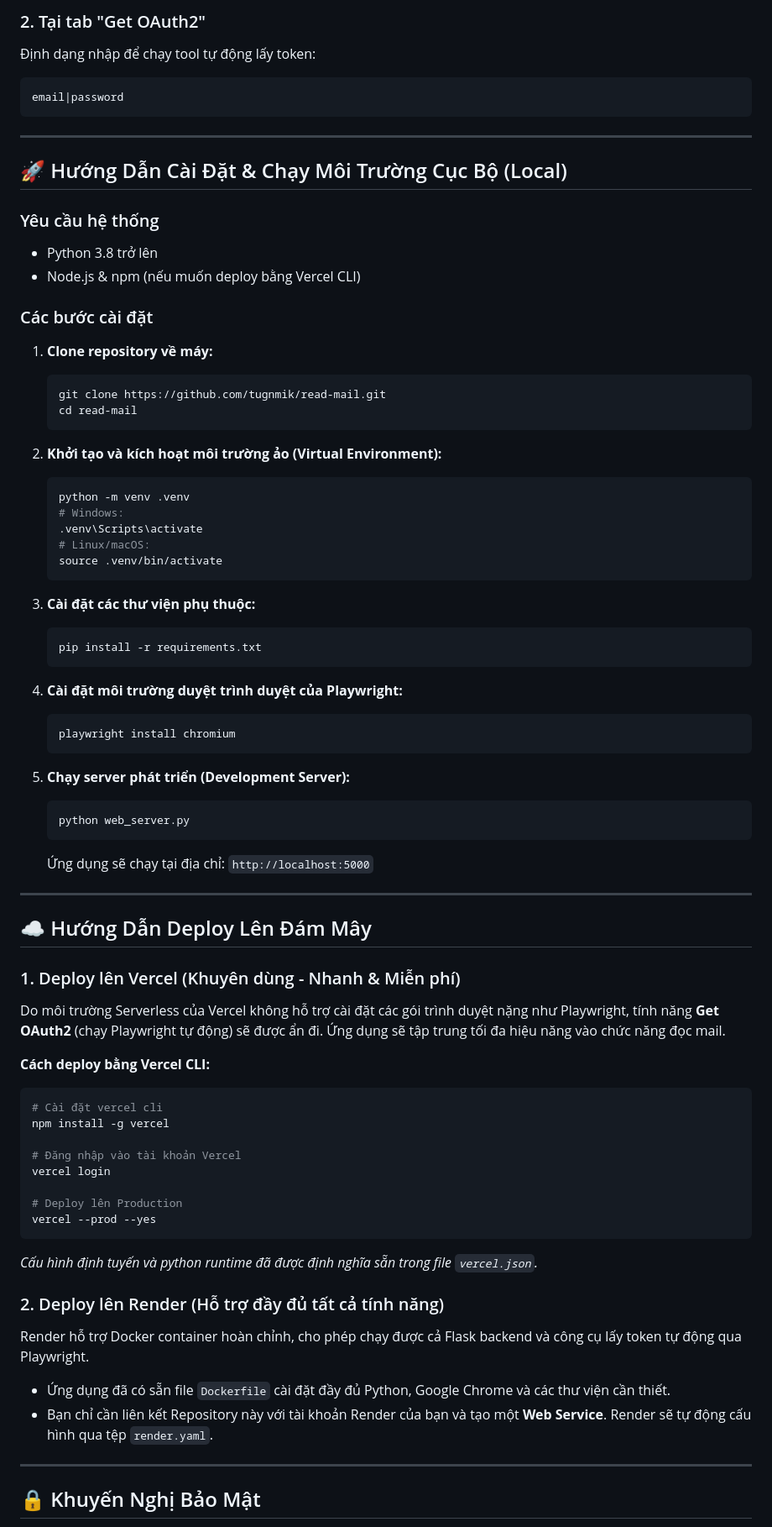
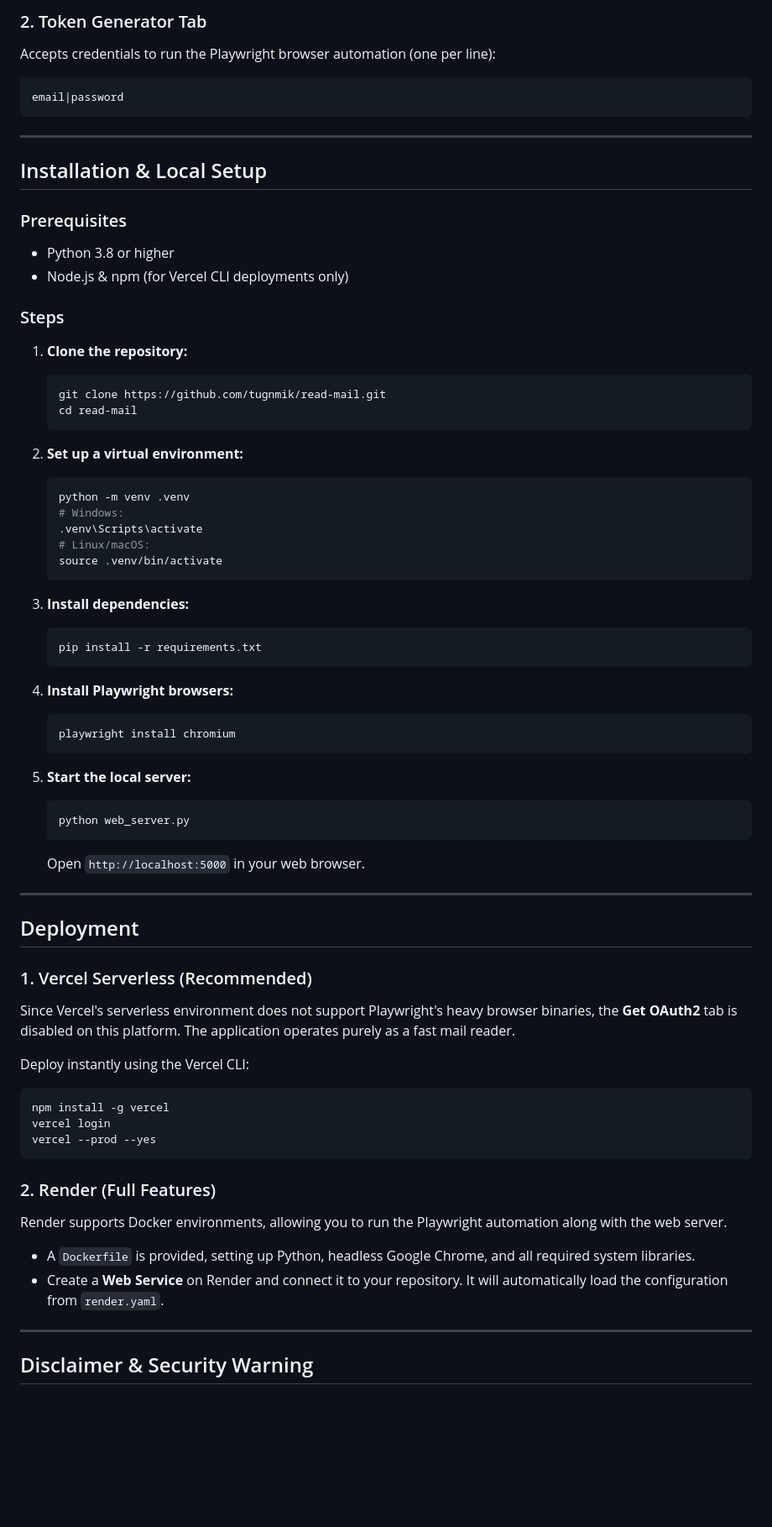
Before and after one commit to tugnmik/read-mail, a Markdown page: README.md, the part around one of its changes. Shown at 84% size. Rendered like a GitHub page; blank space fills up the shorter version.

````diff
--- a/README.md
+++ b/README.md
@@ -70,27 +65,27 @@ email|password|refresh_token|client_id|tenant_id
 
-### 2. Tại tab "Get OAuth2"
-Định dạng nhập để chạy tool tự động lấy token:
+### 2. Token Generator Tab
+Accepts credentials to run the Playwright browser automation (one per line):
 ```text
 email|password
 ```
 
 ---
 
-## 🚀 Hướng Dẫn Cài Đặt & Chạy Môi Trường Cục Bộ (Local)
+## Installation & Local Setup
 
-### Yêu cầu hệ thống
-- Python 3.8 trở lên
-- Node.js & npm (nếu muốn deploy bằng Vercel CLI)
+### Prerequisites
+- Python 3.8 or higher
+- Node.js & npm (for Vercel CLI deployments only)
 
-### Các bước cài đặt
+### Steps
 
-1. **Clone repository về máy:**
+1. **Clone the repository:**
    ```bash
    git clone https://github.com/tugnmik/read-mail.git
    cd read-mail
    ```
 
-2. **Khởi tạo và kích hoạt môi trường ảo (Virtual Environment):**
+2. **Set up a virtual environment:**
    ```bash
    python -m venv .venv
    # Windows:
@@ -99,49 +94,43 @@ email|password
    source .venv/bin/activate
    ```
 
-3. **Cài đặt các thư viện phụ thuộc:**
+3. **Install dependencies:**
    ```bash
    pip install -r requirements.txt
    ```
 
-4. **Cài đặt môi trường duyệt trình duyệt của Playwright:**
+4. **Install Playwright browsers:**
    ```bash
    playwright install chromium
    ```
 
-5. **Chạy server phát triển (Development Server):**
+5. **Start the local server:**
    ```bash
    python web_server.py
    ```
-   Ứng dụng sẽ chạy tại địa chỉ: `http://localhost:5000`
+   Open `http://localhost:5000` in your web browser.
 
 ---
 
-## ☁️ Hướng Dẫn Deploy Lên Đám Mây
+## Deployment
 
-### 1. Deploy lên Vercel (Khuyên dùng - Nhanh & Miễn phí)
-Do môi trường Serverless của Vercel không hỗ trợ cài đặt các gói trình duyệt nặng như Playwright, tính năng **Get OAuth2** (chạy Playwright tự động) sẽ được ẩn đi. Ứng dụng sẽ tập trung tối đa hiệu năng vào chức năng đọc mail.
+### 1. Vercel Serverless (Recommended)
+Since Vercel's serverless environment does not support Playwright's heavy browser binaries, the **Get OAuth2** tab is disabled on this platform. The application operates purely as a fast mail reader.
 
-**Cách deploy bằng Vercel CLI:**
+Deploy instantly using the Vercel CLI:
 ```bash
-# Cài đặt vercel cli
 npm install -g vercel
-
-# Đăng nhập vào tài khoản Vercel
 vercel login
-
-# Deploy lên Production
 vercel --prod --yes
 ```
-*Cấu hình định tuyến và python runtime đã được định nghĩa sẵn trong file `vercel.json`.*
 
-### 2. Deploy lên Render (Hỗ trợ đầy đủ tất cả tính năng)
-Render hỗ trợ Docker container hoàn chỉnh, cho phép chạy được cả Flask backend và công cụ lấy token tự động qua Playwright.
+### 2. Render (Full Features)
+Render supports Docker environments, allowing you to run the Playwright automation along with the web server.
 
-- Ứng dụng đã có sẵn file `Dockerfile` cài đặt đầy đủ Python, Google Chrome và các thư viện cần thiết.
-- Bạn chỉ cần liên kết Repository này với tài khoản Render của bạn và tạo một **Web Service**. Render sẽ tự động cấu hình qua tệp `render.yaml`.
+- A `Dockerfile` is provided, setting up Python, headless Google Chrome, and all required system libraries.
+- Create a **Web Service** on Render and connect it to your repository. It will automatically load the configuration from `render.yaml`.
 
 ---
 
-## 🔒 Khuyến Nghị Bảo Mật
+## Disclaimer & Security Warning
 
````
Also changed, not shown: other parts of README.md (+92 -45 lines).
